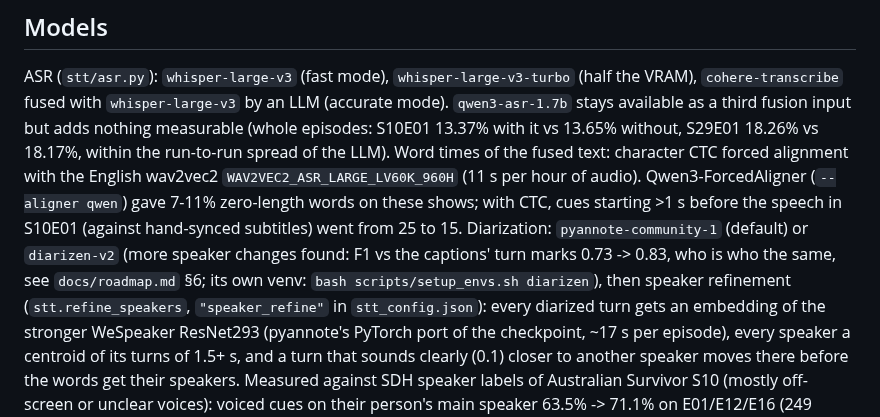
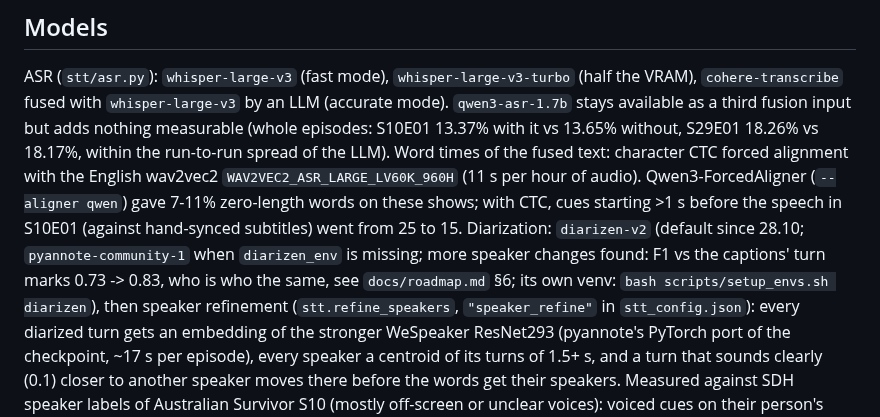
Before and after one commit to AngryBearr/subs_voiceover_vosk_tts, a Markdown page: docs/stt_local.md, the part around the change. Drawn GitHub-style.

```diff
--- a/docs/stt_local.md
+++ b/docs/stt_local.md
@@ -355,7 +355,7 @@ Word times of the fused text: character CTC forced alignment with the English wa
 `WAV2VEC2_ASR_LARGE_LV60K_960H` (11 s per hour of audio). Qwen3-ForcedAligner (`--aligner qwen`)
 gave 7-11% zero-length words on these shows; with CTC, cues starting >1 s before the speech in
 S10E01 (against hand-synced subtitles) went from 25 to 15.
-Diarization: `pyannote-community-1` (default) or `diarizen-v2` (more speaker changes found: F1 vs the captions' turn marks 0.73 -> 0.83, who is who the same, see `docs/roadmap.md` §6; its own venv: `bash scripts/setup_envs.sh diarizen`), then speaker refinement (`stt.refine_speakers`,
+Diarization: `diarizen-v2` (default since 28.10; `pyannote-community-1` when `diarizen_env` is missing; more speaker changes found: F1 vs the captions' turn marks 0.73 -> 0.83, who is who the same, see `docs/roadmap.md` §6; its own venv: `bash scripts/setup_envs.sh diarizen`), then speaker refinement (`stt.refine_speakers`,
 `"speaker_refine"` in `stt_config.json`): every diarized turn gets an embedding of the stronger
 WeSpeaker ResNet293 (pyannote's PyTorch port of the checkpoint, ~17 s per episode), every speaker a
 centroid of its turns of 1.5+ s, and a turn that sounds clearly (0.1) closer to another speaker
```
Also changed, not shown: docs/roadmap.md (+20 -0 lines).
